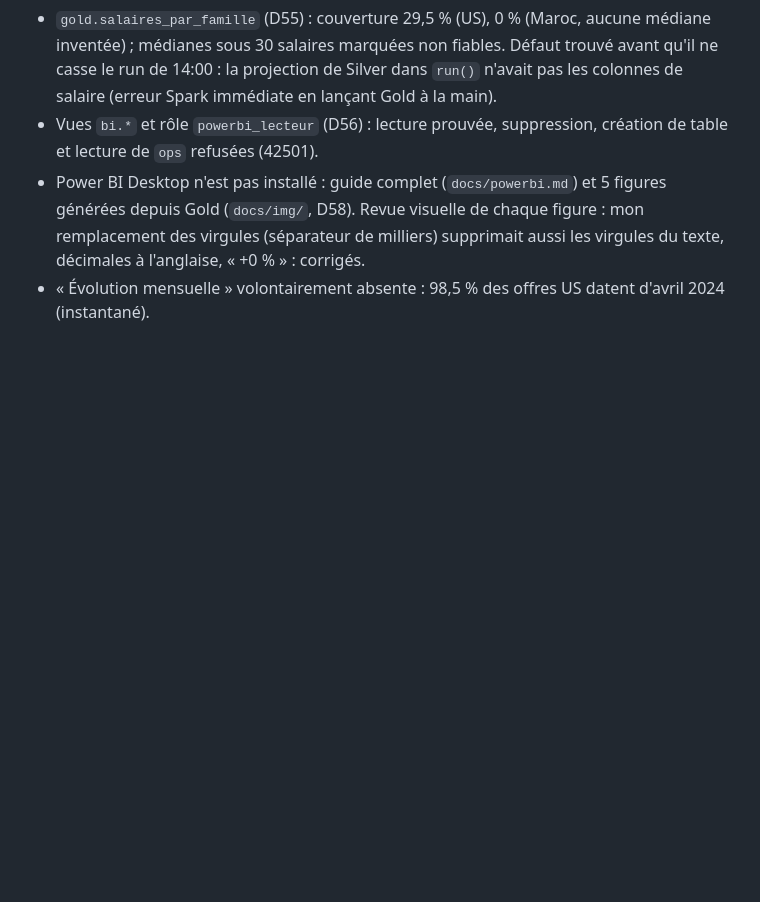
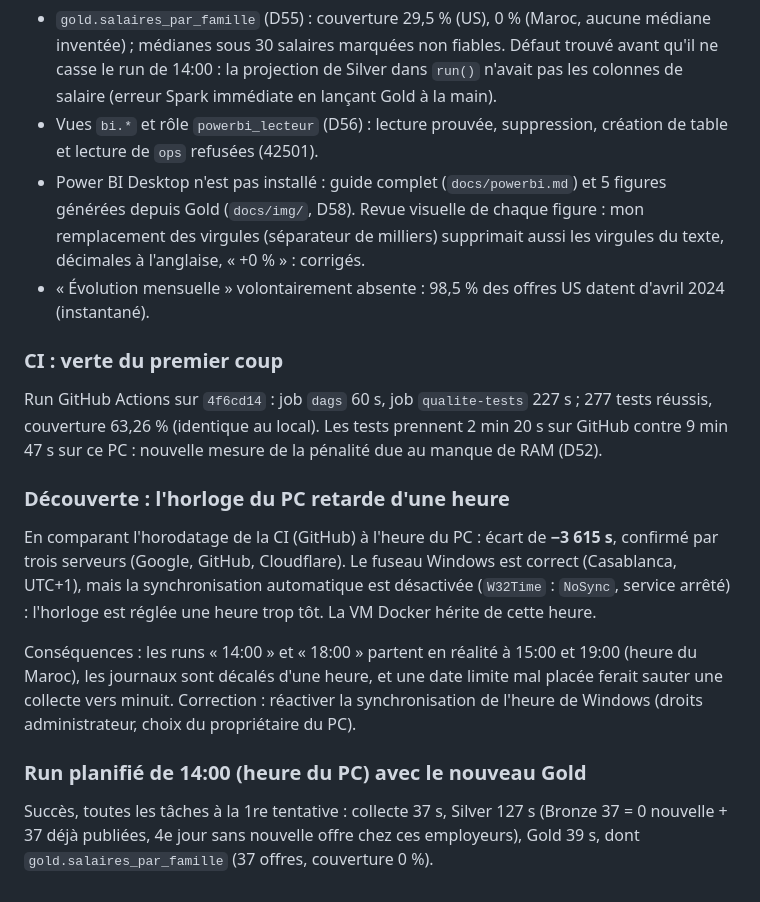
Before and after one commit to legssyera10-hub/Pipeline-jobmarket-ma, a Markdown page: docs/journal.md, the part around the change. GitHub-like rendering; blank space fills up the shorter version.

Commit message:
Journal jour 9 : CI verte, horloge du PC en retard d'une heure, run de 14:00
Co-Authored-By: Claude Opus 5.5 <noreply@anthropic.com>

```diff
--- a/docs/journal.md
+++ b/docs/journal.md
@@ -760,3 +760,31 @@ le 17 à 19:01, aucun déclenchement de l'auto-réparation hors du test de la ve
   aussi les virgules du texte, décimales à l'anglaise, « +0 % » : corrigés.
 - « Évolution mensuelle » volontairement absente : 98,5 % des offres US datent
   d'avril 2024 (instantané).
+
+### CI : verte du premier coup
+
+Run GitHub Actions sur `4f6cd14` : job `dags` 60 s, job `qualite-tests` 227 s ;
+277 tests réussis, couverture 63,26 % (identique au local). Les tests prennent
+2 min 20 s sur GitHub contre 9 min 47 s sur ce PC : nouvelle mesure de la
+pénalité due au manque de RAM (D52).
+
+### Découverte : l'horloge du PC retarde d'une heure
+
+En comparant l'horodatage de la CI (GitHub) à l'heure du PC : écart de
+**−3 615 s**, confirmé par trois serveurs (Google, GitHub, Cloudflare). Le fuseau
+Windows est correct (Casablanca, UTC+1), mais la synchronisation automatique est
+désactivée (`W32Time` : `NoSync`, service arrêté) : l'horloge est réglée une heure
+trop tôt. La VM Docker hérite de cette heure.
+
+Conséquences : les runs « 14:00 » et « 18:00 » partent en réalité à 15:00 et
+19:00 (heure du Maroc), les journaux sont décalés d'une heure, et une date limite
+mal placée ferait sauter une collecte vers minuit. Correction : réactiver la
+synchronisation de l'heure de Windows (droits administrateur, choix du
+propriétaire du PC).
+
+### Run planifié de 14:00 (heure du PC) avec le nouveau Gold
+
+Succès, toutes les tâches à la 1re tentative : collecte 37 s, Silver 127 s
+(Bronze 37 = 0 nouvelle + 37 déjà publiées, 4e jour sans nouvelle offre chez ces
+employeurs), Gold 39 s, dont `gold.salaires_par_famille` (37 offres, couverture
+0 %).
```
